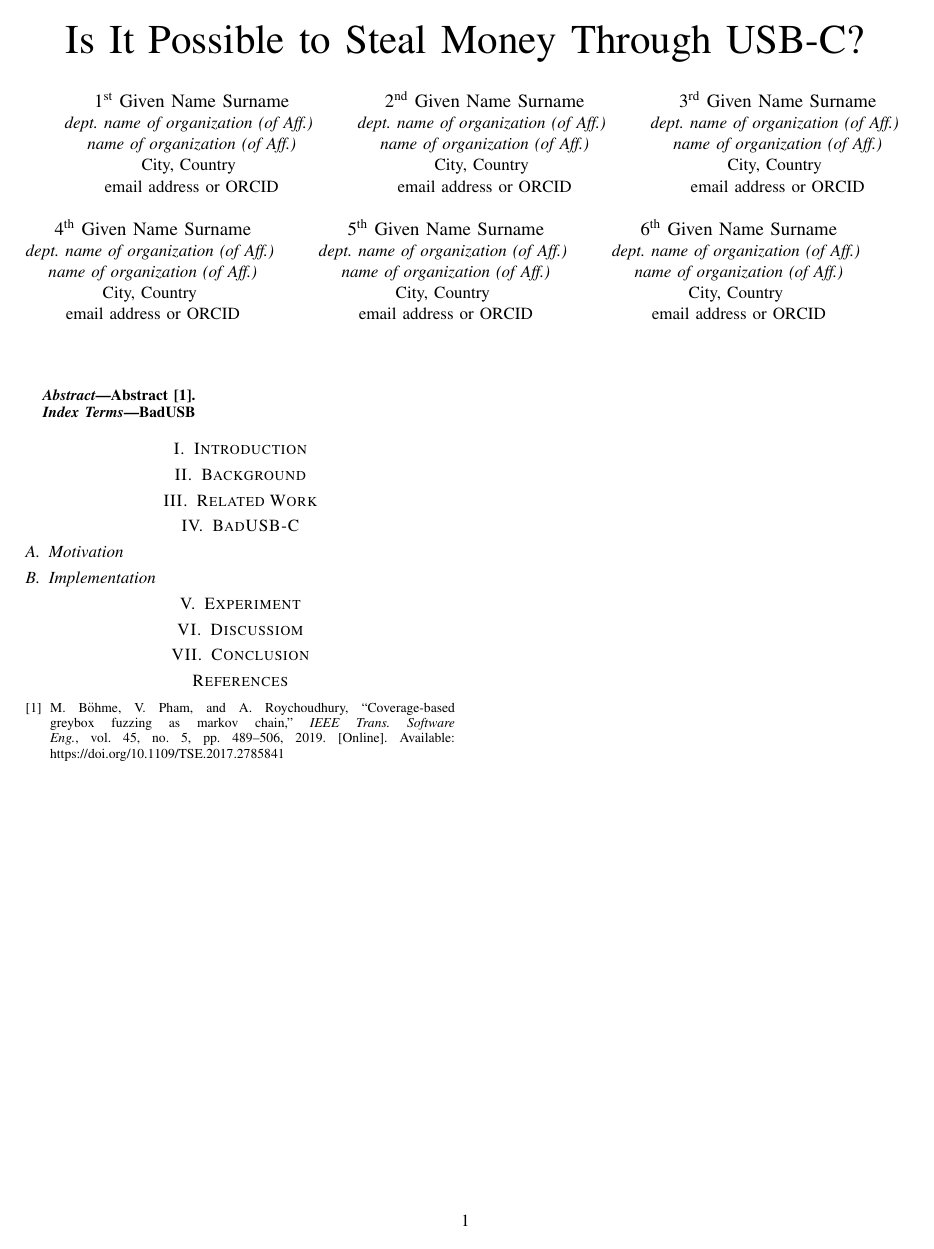
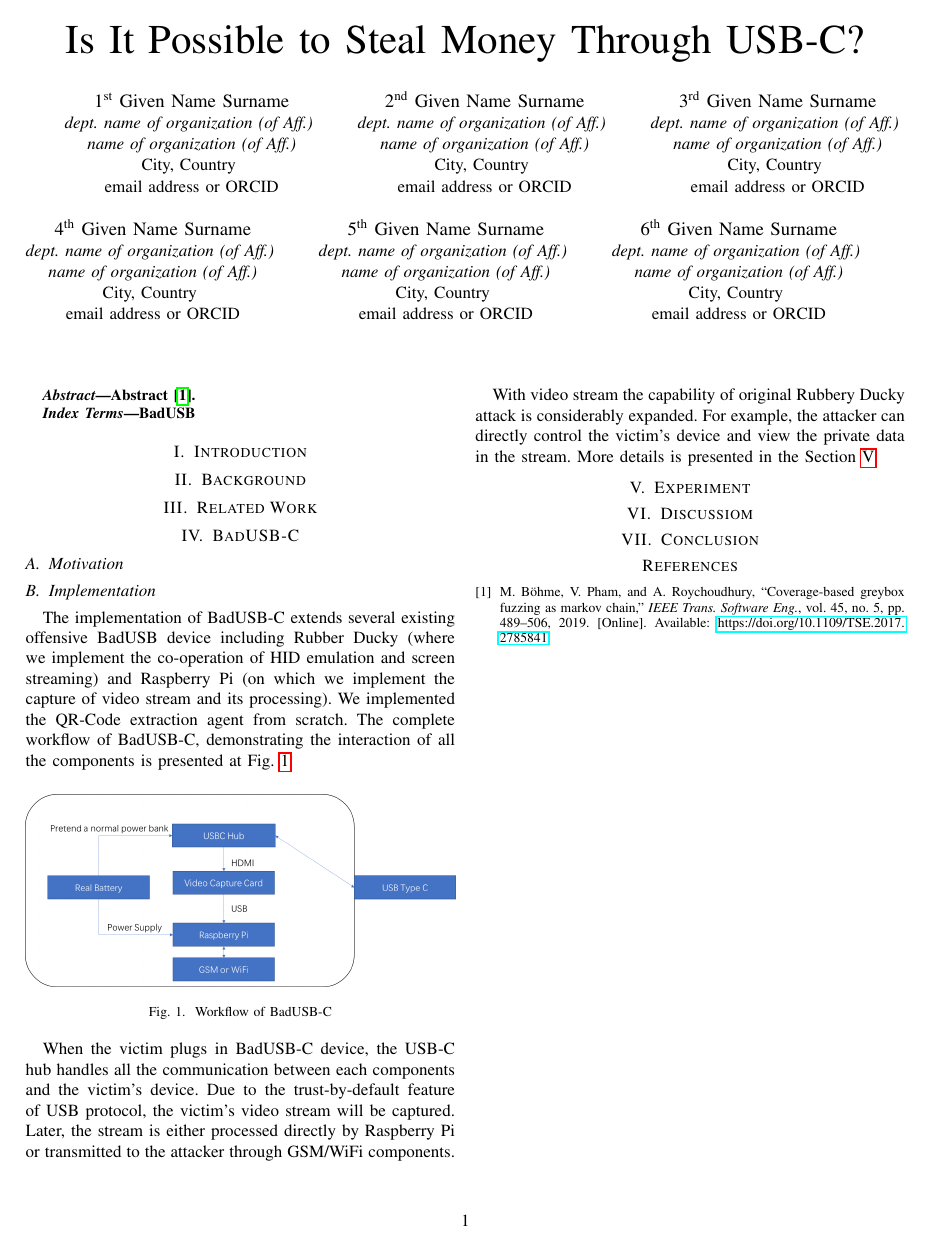
Before and after one commit to jwnhy/WOOT-BadUSB-C, a LaTeX paper (WOOT/BadUSBC.tex, which reads WOOT/Files/badusb.tex): the whole page. Compiled offline with pdfLaTeX; a missing font is replaced by an installed copy or a similar font; a LaTeX package or settings file that is missing is left out.

Commit message:
Add implementation part and LaTeX writing convention

```diff
--- a/WOOT/BadUSBC.tex
+++ b/WOOT/BadUSBC.tex
@@ -7,6 +7,7 @@
 \usepackage{graphicx}
 \usepackage{textcomp}
 \usepackage{xcolor}
+\usepackage{hyperref}
 \def\BibTeX{{\rm B\kern-.05em{\sc i\kern-.025em b}\kern-.08em
     T\kern-.1667em\lower.7ex\hbox{E}\kern-.125emX}}
 \begin{document}
--- a/WOOT/Files/badusb.tex
+++ b/WOOT/Files/badusb.tex
@@ -3,3 +3,14 @@
 \subsection{Motivation}
 
 \subsection{Implementation}
+The implementation of BadUSB-C extends several existing offensive BadUSB device including Rubber Ducky (where we implement the co-operation of HID emulation and screen streaming) and Raspberry Pi (on which we implement the capture of video stream and its processing). We implemented the QR-Code extraction agent from scratch. The complete workflow of BadUSB-C, demonstrating the interaction of all the components is presented at Fig.~\ref{workflow}.
+
+\begin{figure}[htbp]
+\includegraphics[width=\linewidth]{./Figs/workflow.png}
+\caption{Workflow of BadUSB-C}
+\label{workflow}
+\end{figure}
+
+When the victim plugs in BadUSB-C device, the USB-C hub handles all the communication between each components and the victim's device. Due to the trust-by-default feature of USB protocol, the victim's video stream will be captured. Later, the stream is either processed directly by Raspberry Pi or transmitted to the attacker through GSM/WiFi components.
+
+With video stream the capability of original Rubbery Ducky attack is considerably expanded. For example, the attacker can directly control the victim's device and view the private data in the stream. More details is presented in the Section~\ref{section:experiment}
```
Also changed, not shown: WOOT/Files/experiment.tex (+1 -0 lines), README.md, WOOT/BadUSBC.pdf, WOOT/Figs/workflow.png (added).
